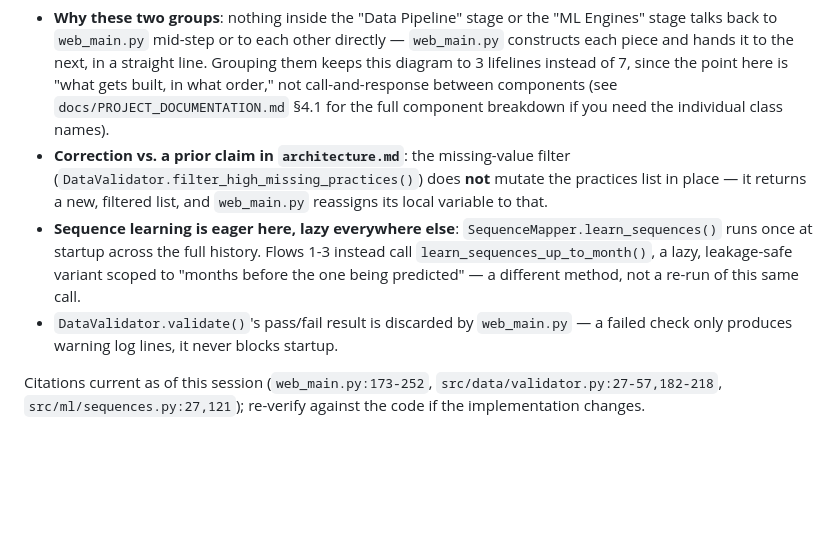
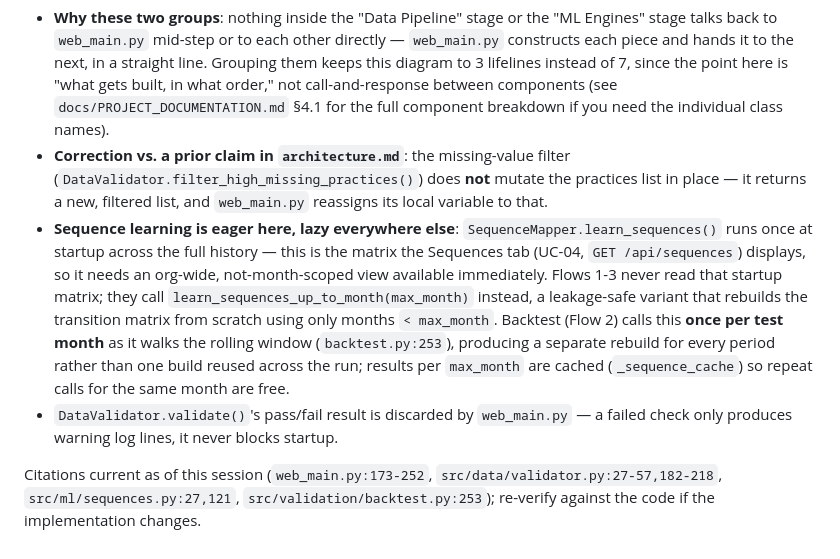
Before and after one commit to erezmorabia/agile-prediction-mvp, a Markdown page: docs/sequence-diagrams/04-system-startup.md, the part around one of its changes. GitHub-like rendering; blank space fills up the shorter version.

Commit message:
Clarify why sequence learning is eager at startup vs per-period in backtest
Startup's learn_sequences() builds the full-history matrix the Sequences
tab displays; backtest instead calls learn_sequences_up_to_month() once
per test month, a separate leakage-safe rebuild rather than a reuse of
the startup matrix.

Co-Authored-By: Claude Sonnet 5 <noreply@anthropic.com>

```diff
--- a/docs/sequence-diagrams/04-system-startup.md
+++ b/docs/sequence-diagrams/04-system-startup.md
@@ -50,11 +50,17 @@ sequenceDiagram
   (`DataValidator.filter_high_missing_practices()`) does **not** mutate the practices list in
   place — it returns a new, filtered list, and `web_main.py` reassigns its local variable to that.
 - **Sequence learning is eager here, lazy everywhere else**: `SequenceMapper.learn_sequences()` runs
-  once at startup across the full history. Flows 1-3 instead call
-  `learn_sequences_up_to_month()`, a lazy, leakage-safe variant scoped to "months before the one
-  being predicted" — a different method, not a re-run of this same call.
+  once at startup across the full history — this is the matrix the Sequences tab (UC-04,
+  `GET /api/sequences`) displays, so it needs an org-wide, not-month-scoped view available
+  immediately. Flows 1-3 never read that startup matrix; they call
+  `learn_sequences_up_to_month(max_month)` instead, a leakage-safe variant that rebuilds the
+  transition matrix from scratch using only months `< max_month`. Backtest (Flow 2) calls this
+  **once per test month** as it walks the rolling window (`backtest.py:253`), producing a separate
+  rebuild for every period rather than one build reused across the run; results per `max_month` are
+  cached (`_sequence_cache`) so repeat calls for the same month are free.
 - `DataValidator.validate()`'s pass/fail result is discarded by `web_main.py` — a failed check only
   produces warning log lines, it never blocks startup.
 
 Citations current as of this session (`web_main.py:173-252`, `src/data/validator.py:27-57,182-218`,
-`src/ml/sequences.py:27,121`); re-verify against the code if the implementation changes.
+`src/ml/sequences.py:27,121`, `src/validation/backtest.py:253`); re-verify against the code if the
+implementation changes.
```
Also changed, not shown: other parts of docs/sequence-diagrams/04-system-startup.md (+1 -1 lines).
